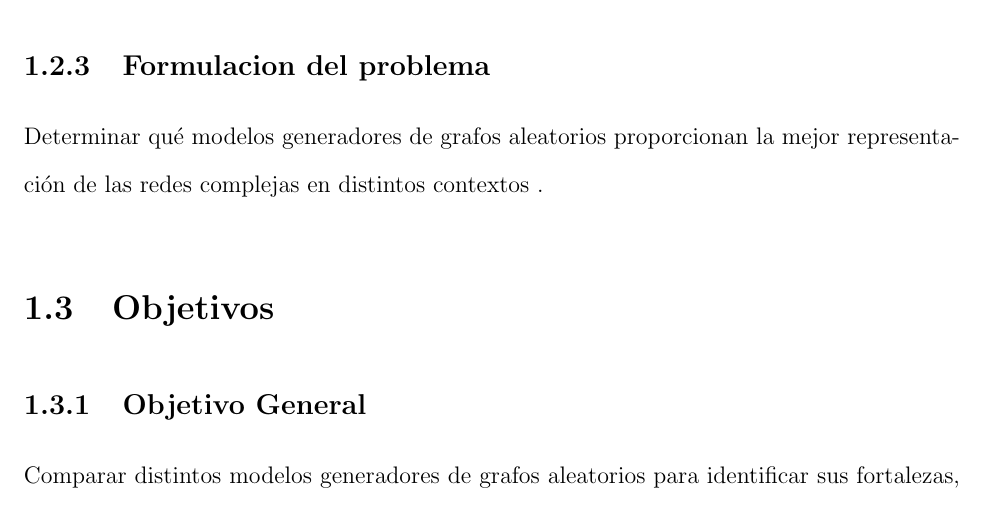
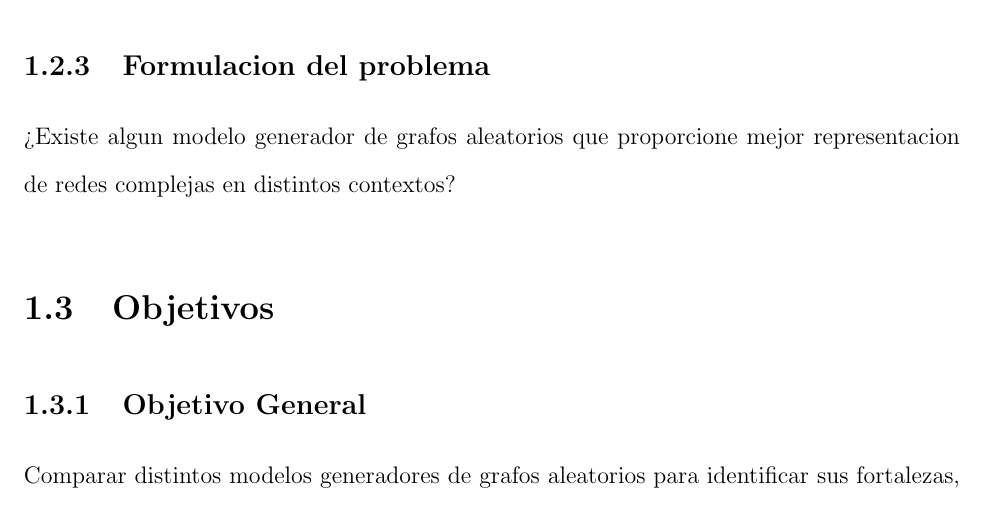
Before and after one commit to MijaelTola/tesis, a LaTeX thesis (tesis.tex, which reads Capitulo1/capitulo1.tex): part of page 12 of 58 before the commit and part of page 12 of 59 after it, cut so that both start at the same text. Compiled offline with pdfLaTeX.

Commit message:
arreglando errores

```diff
--- a/Capitulo1/capitulo1.tex
+++ b/Capitulo1/capitulo1.tex
@@ -53,7 +53,7 @@ A pesar de la existencia de varios modelos generadores de grafos aleatorios, hay
 %A pesar de los avances significativos en el modelado de grafos aleatorios y su aplicación en diversos campos, persisten desafíos en la selección del modelo más adecuado para representar estructuras de red específicas.
 
 \subsection{Formulacion del problema}
-Determinar qué modelos generadores de grafos aleatorios proporcionan la mejor representación de las redes complejas en distintos contextos .
+\textquestiondown Existe algun modelo generador de grafos aleatorios que proporcione mejor representacion de redes complejas en distintos contextos?
 
 
 \section{Objetivos}
```
Also changed, not shown: Capitulo3/capitulo3.tex (+2 -2 lines), Capitulo4/capitulo4.tex (+1 -0 lines), images/ba_ataques.png, images/ba_fallos.png, images/er_ataques.png, images/er_fallos.png, images/ws_ataques.png, images/ws_fallos.png, tesis.pdf, 9 other files.
